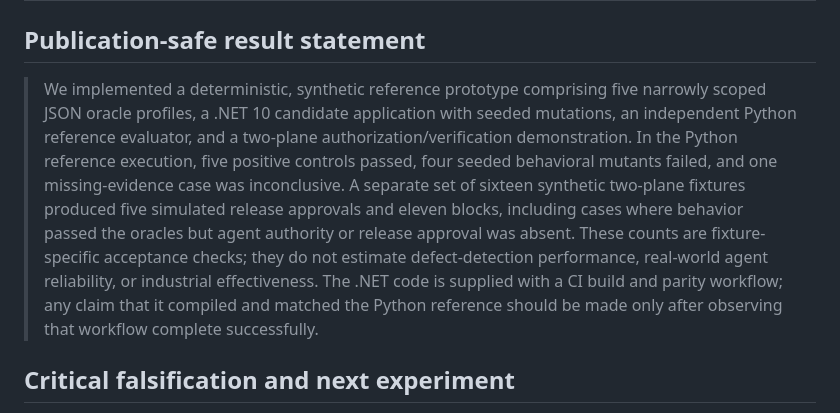
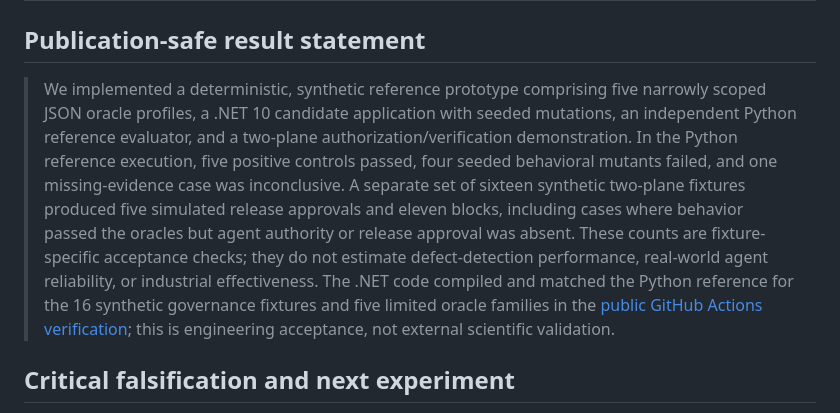
Before and after one commit to jmfloreszazo/TODM, a Markdown page: demo/docs/paper-companion.md, the part around the change. Drawn GitHub-style.

Commit message:
Audit: correct outdated .NET parity and publication statements

```diff
--- a/demo/docs/paper-companion.md
+++ b/demo/docs/paper-companion.md
@@ -19,7 +19,7 @@
 
 ## Publication-safe result statement
 
-> We implemented a deterministic, synthetic reference prototype comprising five narrowly scoped JSON oracle profiles, a .NET 10 candidate application with seeded mutations, an independent Python reference evaluator, and a two-plane authorization/verification demonstration. In the Python reference execution, five positive controls passed, four seeded behavioral mutants failed, and one missing-evidence case was inconclusive. A separate set of sixteen synthetic two-plane fixtures produced five simulated release approvals and eleven blocks, including cases where behavior passed the oracles but agent authority or release approval was absent. These counts are fixture-specific acceptance checks; they do not estimate defect-detection performance, real-world agent reliability, or industrial effectiveness. The .NET code is supplied with a CI build and parity workflow; any claim that it compiled and matched the Python reference should be made only after observing that workflow complete successfully.
+> We implemented a deterministic, synthetic reference prototype comprising five narrowly scoped JSON oracle profiles, a .NET 10 candidate application with seeded mutations, an independent Python reference evaluator, and a two-plane authorization/verification demonstration. In the Python reference execution, five positive controls passed, four seeded behavioral mutants failed, and one missing-evidence case was inconclusive. A separate set of sixteen synthetic two-plane fixtures produced five simulated release approvals and eleven blocks, including cases where behavior passed the oracles but agent authority or release approval was absent. These counts are fixture-specific acceptance checks; they do not estimate defect-detection performance, real-world agent reliability, or industrial effectiveness. The .NET code compiled and matched the Python reference for the 16 synthetic governance fixtures and five limited oracle families in the [public GitHub Actions verification](https://github.com/jmfloreszazo/TODM/actions/runs/40650709906); this is engineering acceptance, not external scientific validation.
 
 ## Critical falsification and next experiment
 
```
